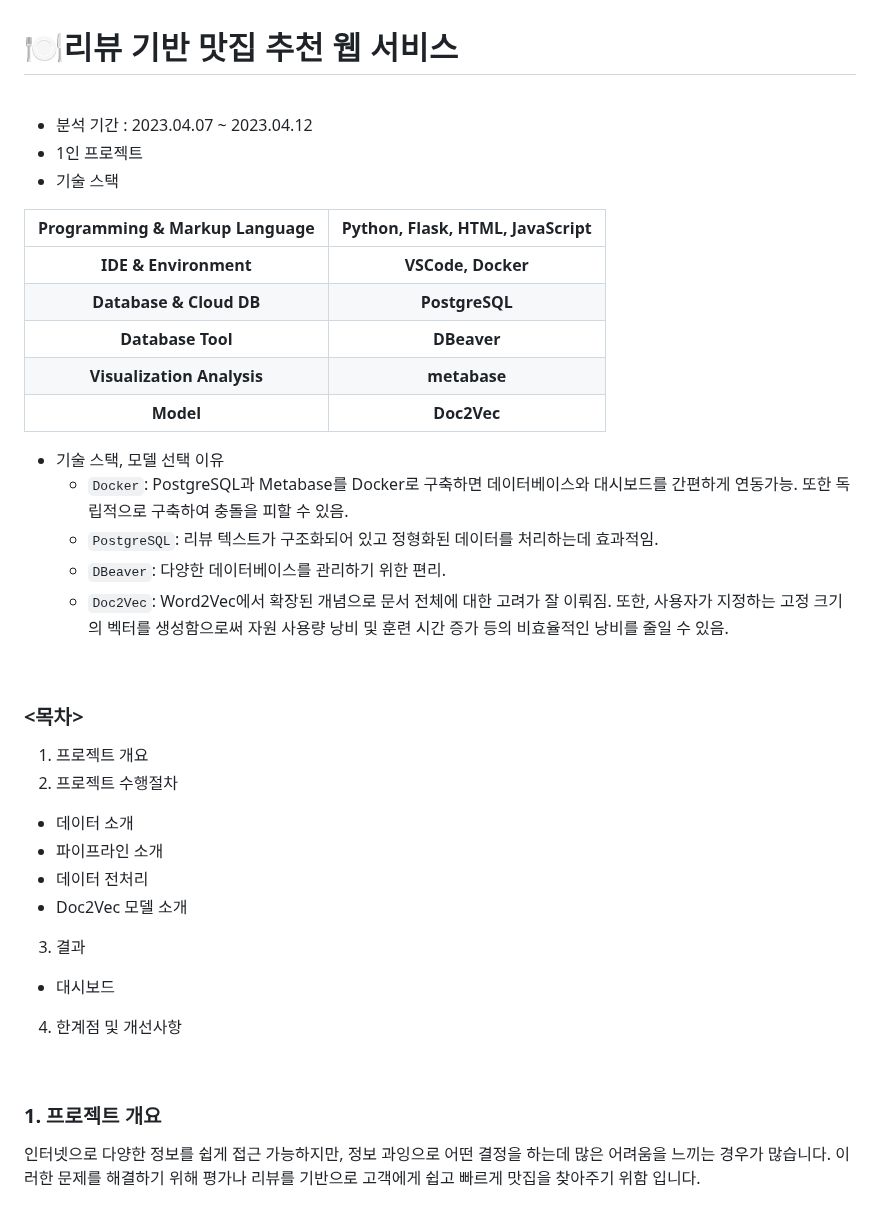
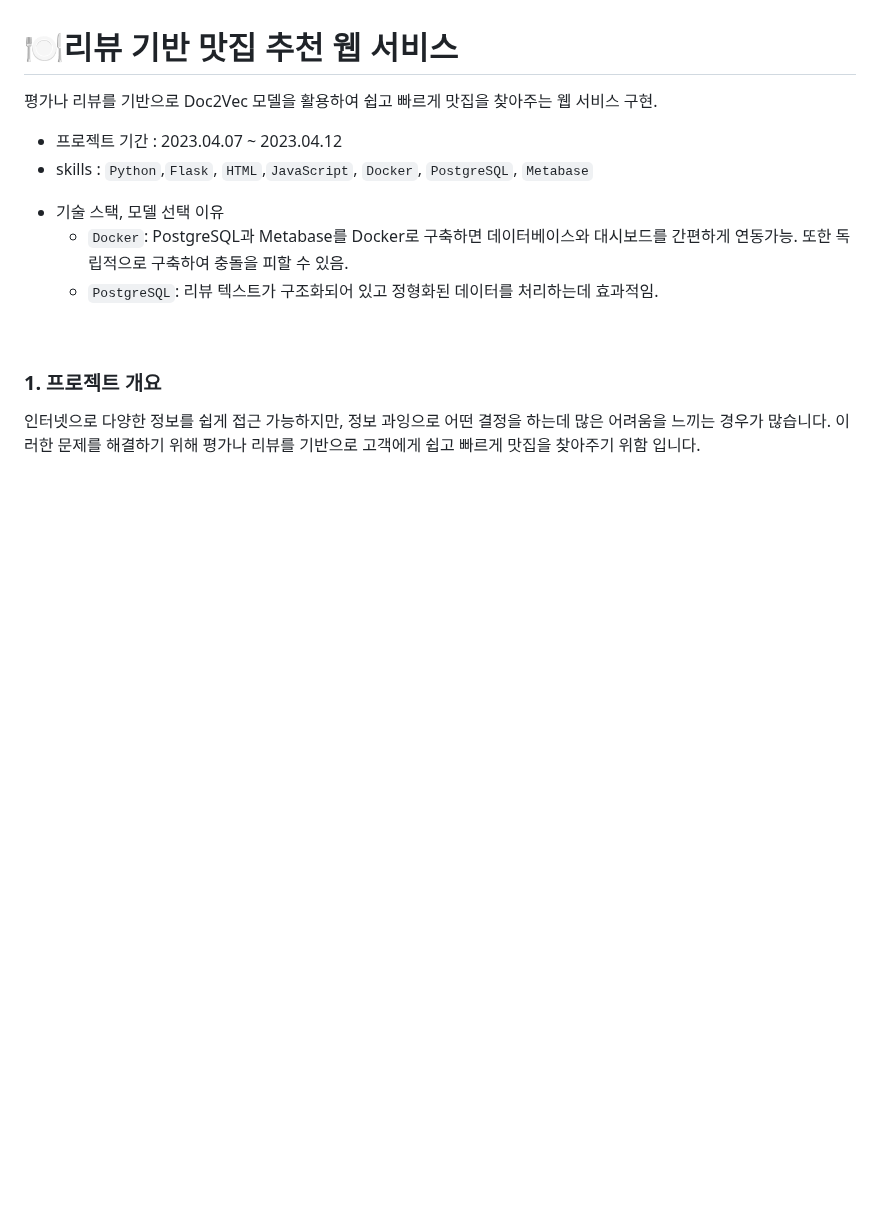
Before and after one commit to KIMJEONGSU/js_portfolio, a Markdown page: restaurant/README.md, the part around one of its changes. Drawn GitHub-style; blank space fills up the shorter version.

````diff
--- a/restaurant/README.md
+++ b/restaurant/README.md
@@ -1,37 +1,11 @@
 # 🍽️리뷰 기반 맛집 추천 웹 서비스
-
-<br>
-
-- 분석 기간 : 2023.04.07 ~ 2023.04.12
-- 1인 프로젝트
-- 기술 스택
-
-|Programming & Markup Language|__Python, Flask, HTML, JavaScript__|
-|:--------:|:-------:|
-|__IDE & Environment__|__VSCode, Docker__|
-|__Database & Cloud DB__|__PostgreSQL__|
-|__Database Tool__|__DBeaver__|
-|__Visualization Analysis__|__metabase__|
-|__Model__|__Doc2Vec__|
+평가나 리뷰를 기반으로 Doc2Vec 모델을 활용하여 쉽고 빠르게 맛집을 찾아주는 웹 서비스 구현.
+- 프로젝트 기간 : 2023.04.07 ~ 2023.04.12
+- skills : ```Python```,```Flask```, ```HTML```,```JavaScript```, ```Docker```, ```PostgreSQL```, ```Metabase```
 
 * 기술 스택, 모델 선택 이유
   * ```Docker```: PostgreSQL과 Metabase를 Docker로 구축하면 데이터베이스와 대시보드를 간편하게 연동가능. 또한 독립적으로 구축하여 충돌을 피할 수 있음.
   * ```PostgreSQL```: 리뷰 텍스트가 구조화되어 있고 정형화된 데이터를 처리하는데 효과적임.
-  * ```DBeaver```: 다양한 데이터베이스를 관리하기 위한 편리.
-  * ```Doc2Vec```: Word2Vec에서 확장된 개념으로 문서 전체에 대한 고려가 잘 이뤄짐. 또한, 사용자가 지정하는 고정 크기의 벡터를 생성함으로써 자원 사용량 낭비 및 훈련 시간 증가 등의 비효율적인 낭비를 줄일 수 있음.
-
-<br>
-
-### <목차>
-1. 프로젝트 개요
-2. 프로젝트 수행절차
-  - 데이터 소개
-  - 파이프라인 소개
-  - 데이터 전처리
-  - Doc2Vec 모델 소개
-3. 결과
-  - 대시보드
-4. 한계점 및 개선사항
 
 <br>
 
````
Also changed, not shown: other parts of restaurant/README.md (+2 -3 lines).
